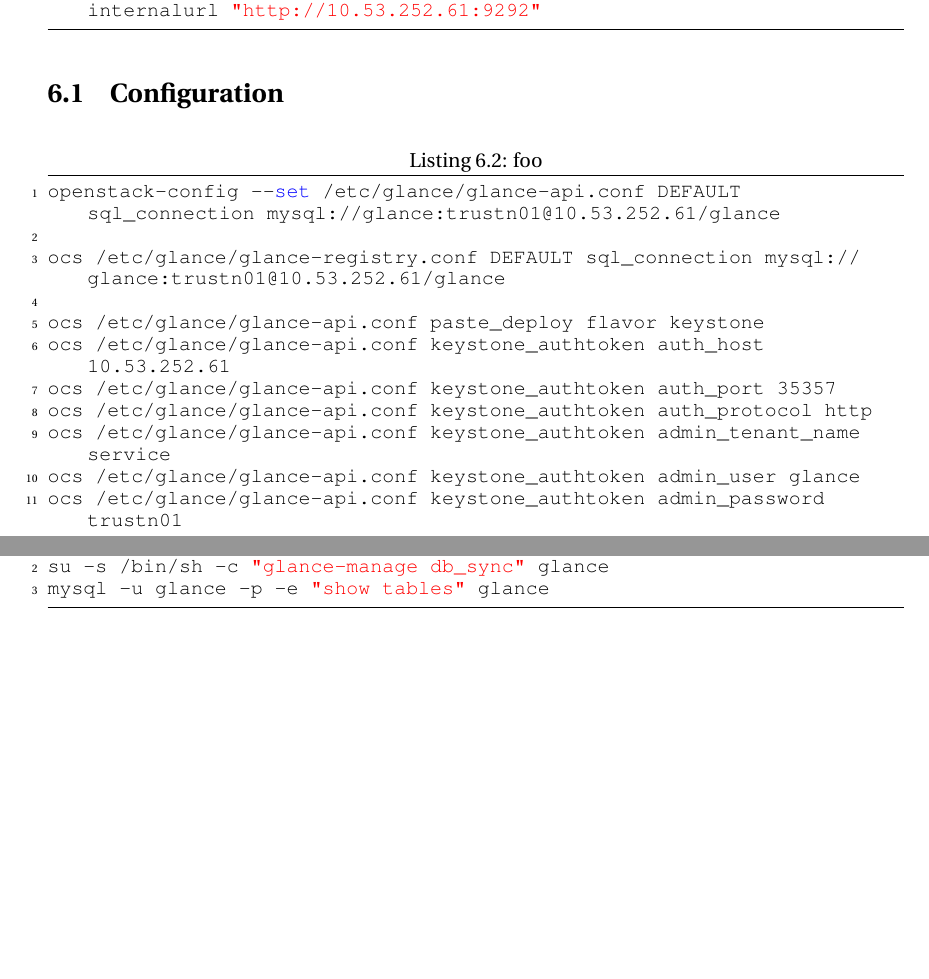
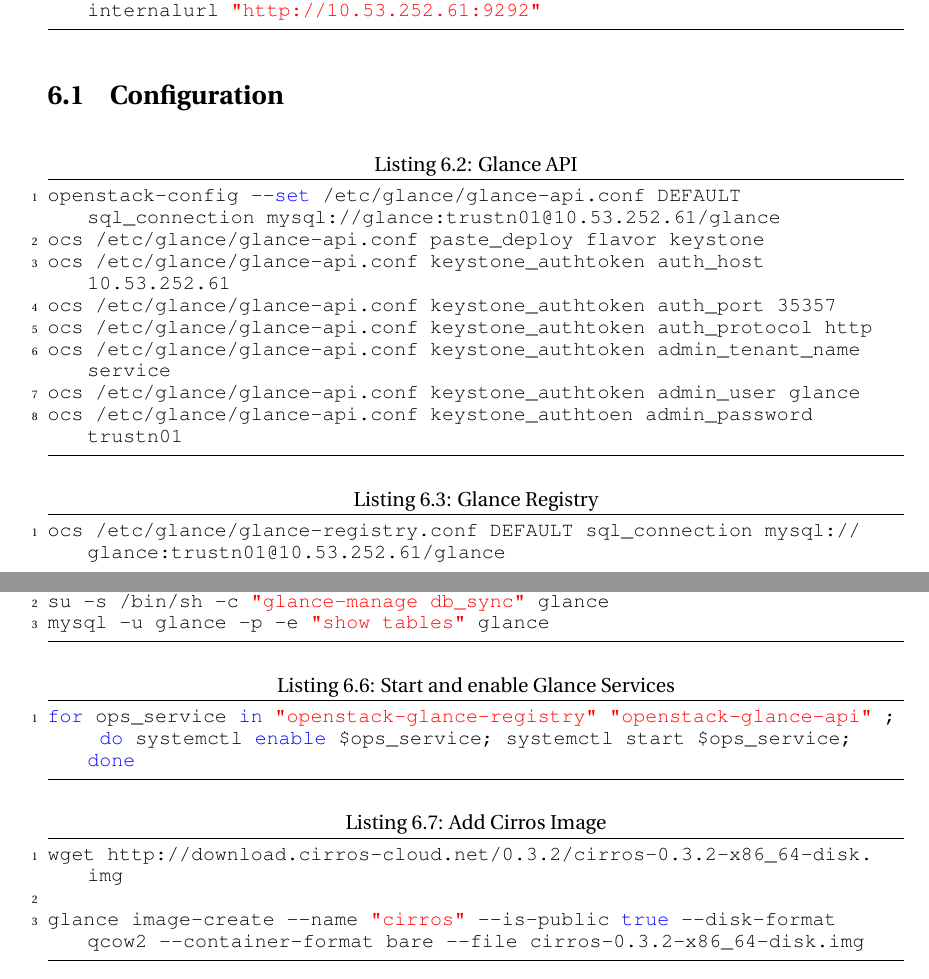
Before and after one commit to jcpowermac/OpenStackIcehouseDoc, a LaTeX book (openstack_icehouse.tex): two parts of pages 12 and 14 of 14, joined at a grey line, cut so that both start at the same text, the shorter picture padded with empty space. Compiled offline with pdfLaTeX.

Commit message:
Modified glance section

```diff
--- a/openstack_icehouse.tex
+++ b/openstack_icehouse.tex
@@ -311,19 +311,19 @@
 \end{lstlisting}
 
 \section{Configuration}
-\begin{lstlisting}[caption={foo},language=bash]
+\begin{lstlisting}[caption={Glance API},language=bash]
 openstack-config --set /etc/glance/glance-api.conf DEFAULT sql_connection mysql://glance:trustn01@10.53.252.61/glance
-
-ocs /etc/glance/glance-registry.conf DEFAULT sql_connection mysql://glance:trustn01@10.53.252.61/glance
-
 ocs /etc/glance/glance-api.conf paste_deploy flavor keystone
 ocs /etc/glance/glance-api.conf keystone_authtoken auth_host 10.53.252.61
 ocs /etc/glance/glance-api.conf keystone_authtoken auth_port 35357
 ocs /etc/glance/glance-api.conf keystone_authtoken auth_protocol http
 ocs /etc/glance/glance-api.conf keystone_authtoken admin_tenant_name service
 ocs /etc/glance/glance-api.conf keystone_authtoken admin_user glance
-ocs /etc/glance/glance-api.conf keystone_authtoken admin_password trustn01
+ocs /etc/glance/glance-api.conf keystone_authtoen admin_password trustn01
+\end{lstlisting}
 
+\begin{lstlisting}[caption={Glance Registry},language=bash]
+ocs /etc/glance/glance-registry.conf DEFAULT sql_connection mysql://glance:trustn01@10.53.252.61/glance
 ocs /etc/glance/glance-registry.conf paste_deploy flavor keystone
 ocs /etc/glance/glance-registry.conf keystone_authtoken auth_host 10.53.252.61
 ocs /etc/glance/glance-registry.conf keystone_authtoken auth_port 35357
@@ -354,12 +354,21 @@
 2014-08-12 15:06:55.083 1694 TRACE glance
 \end{lstlisting}
 
-\begin{lstlisting}[caption={\danger Red Hat bug},language=bash]
+\begin{lstlisting}[caption={Workaround - db\_enforce\_mysql\_charset=False },language=bash]
 vi /etc/glance/glance-api.conf
 su -s /bin/sh -c "glance-manage db_sync" glance
 mysql -u glance -p -e "show tables" glance
 \end{lstlisting}
+\begin{lstlisting}[caption={Start and enable Glance Services},language=bash]
+for ops_service in "openstack-glance-registry" "openstack-glance-api" ; do systemctl enable $ops_service; systemctl start $ops_service; done
 
+\end{lstlisting}
+
+\begin{lstlisting}[caption={Add Cirros Image},language=bash]
+wget http://download.cirros-cloud.net/0.3.2/cirros-0.3.2-x86_64-disk.img
+
+glance image-create --name "cirros" --is-public true --disk-format qcow2 --container-format bare --file cirros-0.3.2-x86_64-disk.img
+\end{lstlisting}
 
 
 \end{document}
```
Also changed, not shown: openstack_icehouse.pdf, openstack_icehouse.tex (4 more changed lines).
